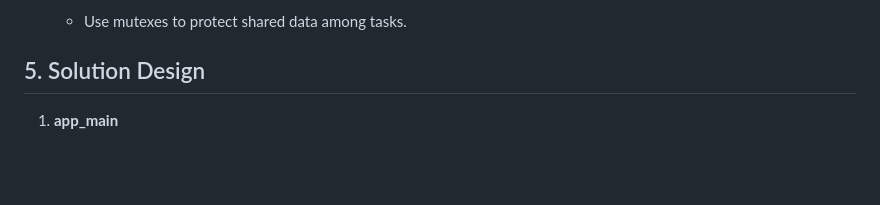
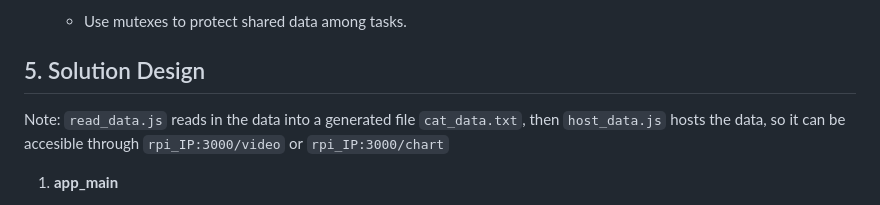
Before and after one commit to trieut415/CatTrackExtension, a Markdown page: README.md, the part around the change. Rendered like a GitHub page; blank space fills up the shorter version.

````diff
--- a/README.md
+++ b/README.md
@@ -50,6 +50,7 @@ The project involves designing and building a smart cat collar that captures, lo
    - Use mutexes to protect shared data among tasks.
 
 ## 5. Solution Design
+Note: ```read_data.js``` reads in the data into a generated file ```cat_data.txt```, then ```host_data.js``` hosts the data, so it can be accesible through ```rpi_IP:3000/video``` or ```rpi_IP:3000/chart```
 
 1. **app_main**
    - Initialize Mutex.
````
